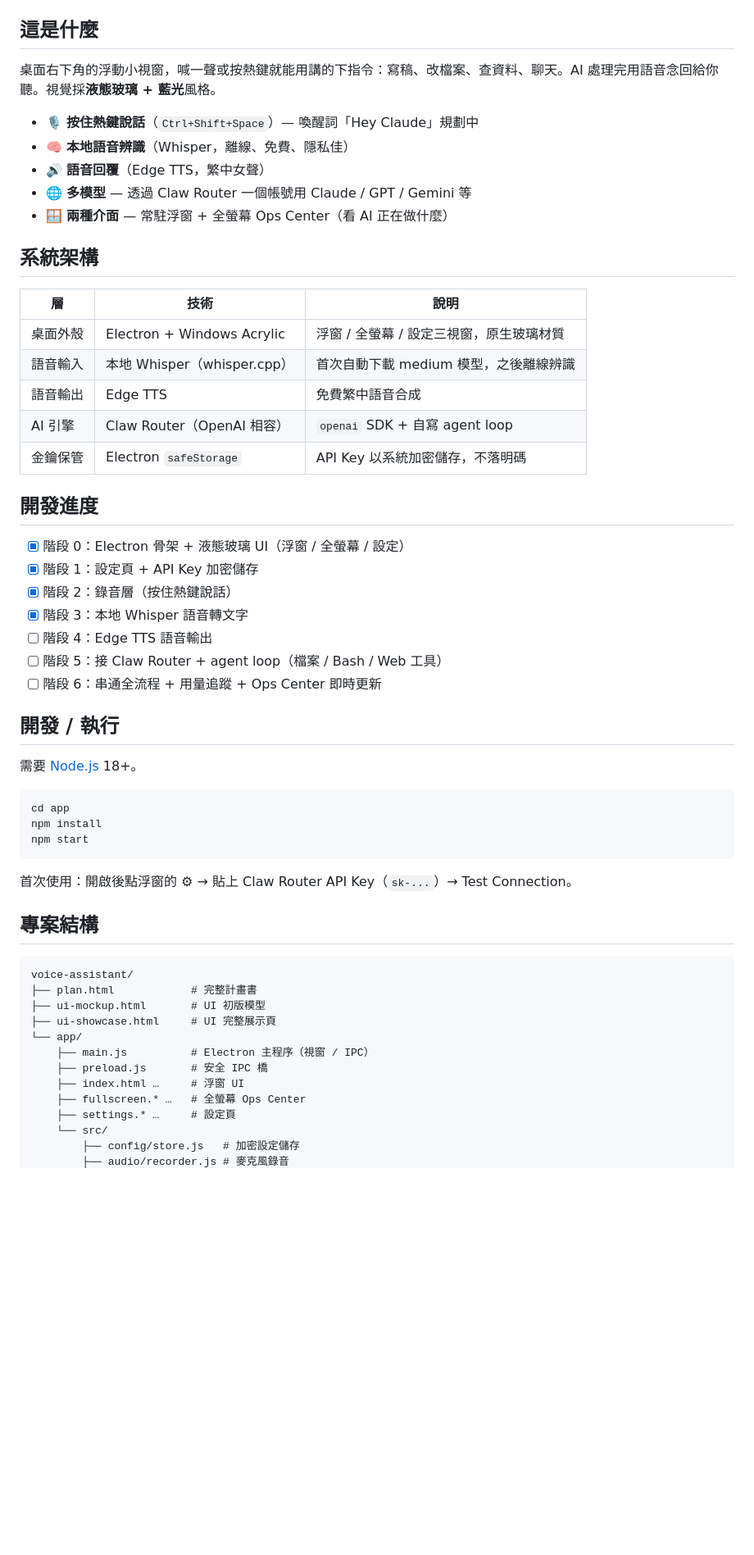
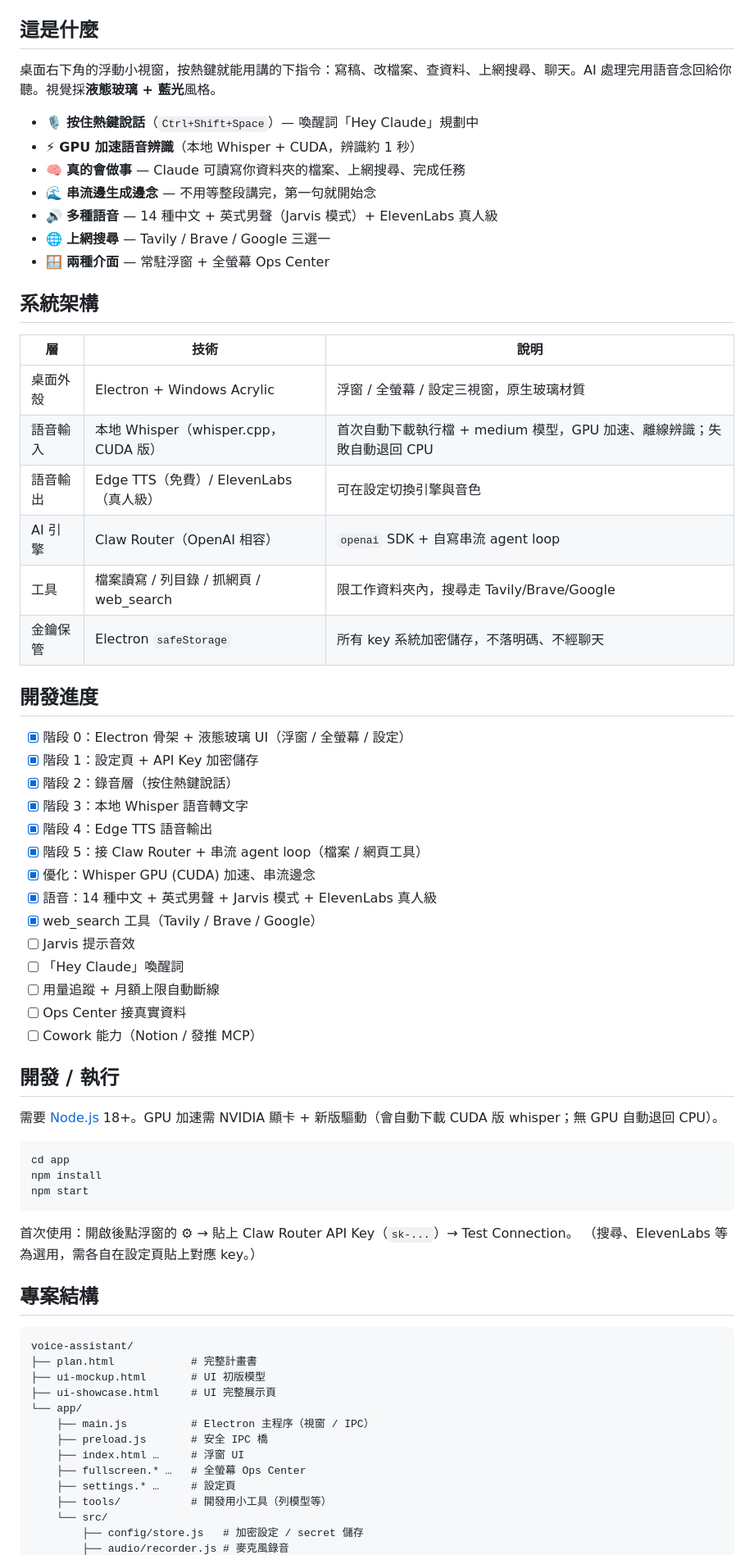
Before and after one commit to KCjasper/claude-voice-assistant, a Markdown page: README.md, the part around one of its changes. Shown at 82% size. GitHub-like rendering; blank space fills up the shorter version.

Commit message:
更新 README：反映目前進度（GPU 加速、串流、多語音、Jarvis 模式、web_search）
Co-Authored-By: Claude Opus 4.8 <noreply@anthropic.com>

````diff
--- a/README.md
+++ b/README.md
@@ -6,23 +6,26 @@
 
 ## 這是什麼
 
-桌面右下角的浮動小視窗，喊一聲或按熱鍵就能用講的下指令：寫稿、改檔案、查資料、聊天。AI 處理完用語音念回給你聽。視覺採**液態玻璃 + 藍光**風格。
+桌面右下角的浮動小視窗，按熱鍵就能用講的下指令：寫稿、改檔案、查資料、上網搜尋、聊天。AI 處理完用語音念回給你聽。視覺採**液態玻璃 + 藍光**風格。
 
 - 🎙 **按住熱鍵說話**（`Ctrl+Shift+Space`）— 喚醒詞「Hey Claude」規劃中
-- 🧠 **本地語音辨識**（Whisper，離線、免費、隱私佳）
-- 🔊 **語音回覆**（Edge TTS，繁中女聲）
-- 🌐 **多模型** — 透過 Claw Router 一個帳號用 Claude / GPT / Gemini 等
-- 🪟 **兩種介面** — 常駐浮窗 + 全螢幕 Ops Center（看 AI 正在做什麼）
+- ⚡ **GPU 加速語音辨識**（本地 Whisper + CUDA，辨識約 1 秒）
+- 🧠 **真的會做事** — Claude 可讀寫你資料夾的檔案、上網搜尋、完成任務
+- 🌊 **串流邊生成邊念** — 不用等整段講完，第一句就開始念
+- 🔊 **多種語音** — 14 種中文 + 英式男聲（Jarvis 模式）+ ElevenLabs 真人級
+- 🌐 **上網搜尋** — Tavily / Brave / Google 三選一
+- 🪟 **兩種介面** — 常駐浮窗 + 全螢幕 Ops Center
 
 ## 系統架構
 
 | 層 | 技術 | 說明 |
 |---|---|---|
 | 桌面外殼 | Electron + Windows Acrylic | 浮窗 / 全螢幕 / 設定三視窗，原生玻璃材質 |
-| 語音輸入 | 本地 Whisper（whisper.cpp） | 首次自動下載 medium 模型，之後離線辨識 |
-| 語音輸出 | Edge TTS | 免費繁中語音合成 |
-| AI 引擎 | Claw Router（OpenAI 相容）| `openai` SDK + 自寫 agent loop |
-| 金鑰保管 | Electron `safeStorage` | API Key 以系統加密儲存，不落明碼 |
+| 語音輸入 | 本地 Whisper（whisper.cpp，CUDA 版） | 首次自動下載執行檔 + medium 模型，GPU 加速、離線辨識；失敗自動退回 CPU |
+| 語音輸出 | Edge TTS（免費）/ ElevenLabs（真人級） | 可在設定切換引擎與音色 |
+| AI 引擎 | Claw Router（OpenAI 相容） | `openai` SDK + 自寫串流 agent loop |
+| 工具 | 檔案讀寫 / 列目錄 / 抓網頁 / web_search | 限工作資料夾內，搜尋走 Tavily/Brave/Google |
+| 金鑰保管 | Electron `safeStorage` | 所有 key 系統加密儲存，不落明碼、不經聊天 |
 
 ## 開發進度
 
@@ -30,13 +33,20 @@
 - [x] 階段 1：設定頁 + API Key 加密儲存
 - [x] 階段 2：錄音層（按住熱鍵說話）
 - [x] 階段 3：本地 Whisper 語音轉文字
-- [ ] 階段 4：Edge TTS 語音輸出
-- [ ] 階段 5：接 Claw Router + agent loop（檔案 / Bash / Web 工具）
-- [ ] 階段 6：串通全流程 + 用量追蹤 + Ops Center 即時更新
+- [x] 階段 4：Edge TTS 語音輸出
+- [x] 階段 5：接 Claw Router + 串流 agent loop（檔案 / 網頁工具）
+- [x] 優化：Whisper GPU (CUDA) 加速、串流邊念
+- [x] 語音：14 種中文 + 英式男聲 + Jarvis 模式 + ElevenLabs 真人級
+- [x] web_search 工具（Tavily / Brave / Google）
+- [ ] Jarvis 提示音效
+- [ ] 「Hey Claude」喚醒詞
+- [ ] 用量追蹤 + 月額上限自動斷線
+- [ ] Ops Center 接真實資料
+- [ ] Cowork 能力（Notion / 發推 MCP）
 
 ## 開發 / 執行
 
-需要 [Node.js](https://nodejs.org/) 18+。
+需要 [Node.js](https://nodejs.org/) 18+。GPU 加速需 NVIDIA 顯卡 + 新版驅動（會自動下載 CUDA 版 whisper；無 GPU 自動退回 CPU）。
 
 ```bash
 cd app
@@ -45,6 +55,7 @@ npm start
 ```
 
 首次使用：開啟後點浮窗的 ⚙ → 貼上 Claw Router API Key（`sk-...`）→ Test Connection。
+（搜尋、ElevenLabs 等為選用，需各自在設定頁貼上對應 key。）
 
 ## 專案結構
 
@@ -59,6 +70,7 @@ voice-assistant/
     ├── index.html …     # 浮窗 UI
     ├── fullscreen.* …   # 全螢幕 Ops Center
     ├── settings.* …     # 設定頁
+    ├── tools/           # 開發用小工具（列模型等）
     └── src/
-        ├── config/store.js   # 加密設定儲存
+        ├── config/store.js   # 加密設定 / secret 儲存
         ├── audio/recorder.js # 麥克風錄音
````
Also changed, not shown: other parts of README.md (+7 -4 lines).
